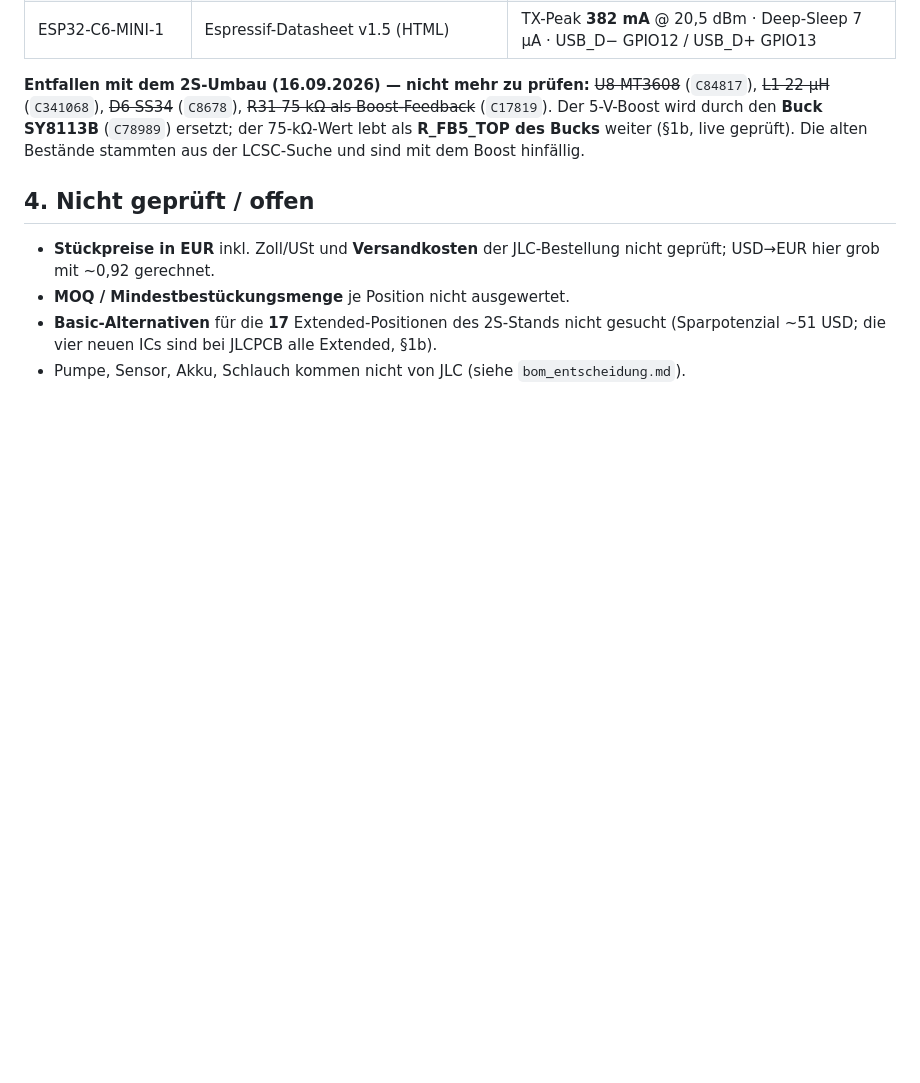
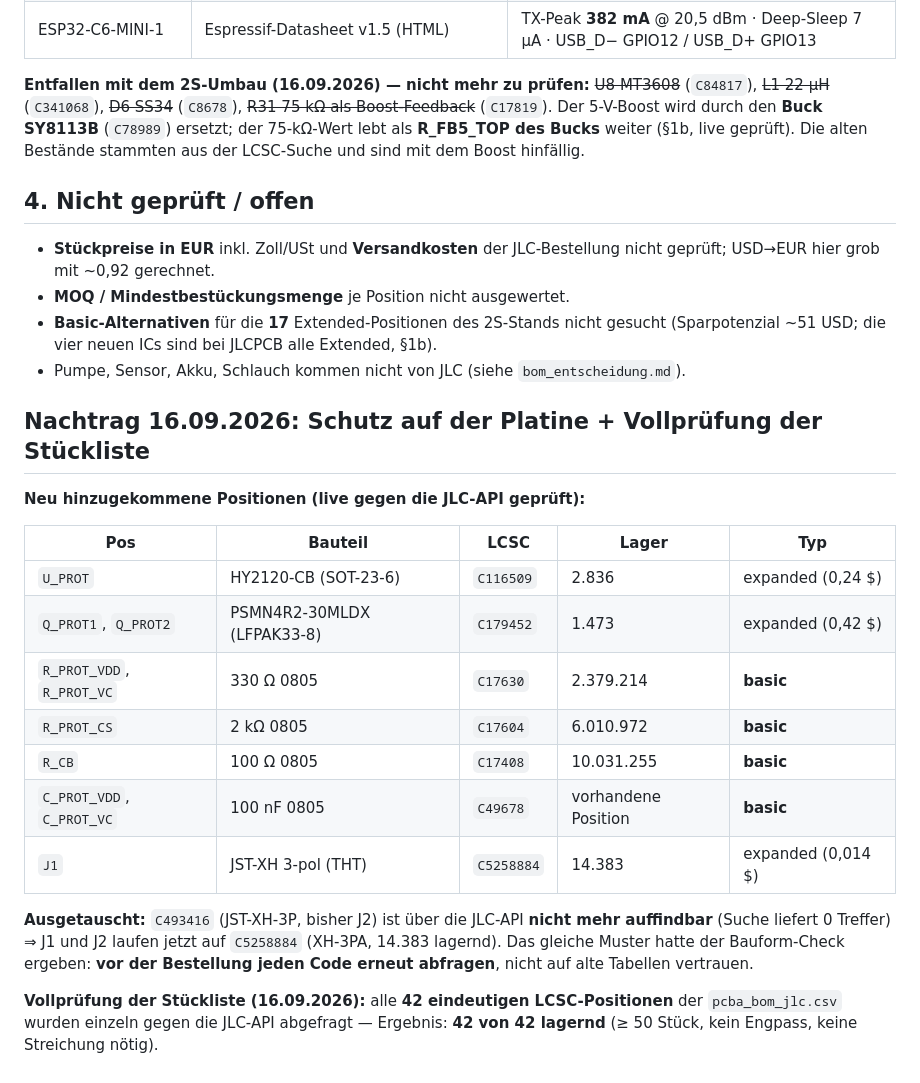
Before and after one commit to HermieTheTermi/cannabis-autopot, a Markdown page: hardware/pcba_verfuegbarkeit_jlc.md, the part around the change. GitHub-like rendering; blank space fills up the shorter version.

Commit message:
JLC-Verfuegbarkeit: alle 42 Positionen live geprueft und lagernd; neue Schutzbauteile dokumentiert

```diff
--- a/hardware/pcba_verfuegbarkeit_jlc.md
+++ b/hardware/pcba_verfuegbarkeit_jlc.md
@@ -144,3 +144,26 @@ LCSC-Suche und sind mit dem Boost hinfällig.
 - **Basic-Alternativen** für die **17** Extended-Positionen des 2S-Stands nicht gesucht
   (Sparpotenzial ~51 USD; die vier neuen ICs sind bei JLCPCB alle Extended, §1b).
 - Pumpe, Sensor, Akku, Schlauch kommen nicht von JLC (siehe `bom_entscheidung.md`).
+
+## Nachtrag 16.09.2026: Schutz auf der Platine + Vollprüfung der Stückliste
+
+**Neu hinzugekommene Positionen (live gegen die JLC-API geprüft):**
+
+| Pos | Bauteil | LCSC | Lager | Typ |
+|---|---|---|---|---|
+| `U_PROT` | HY2120-CB (SOT-23-6) | `C116509` | 2.836 | expanded (0,24 $) |
+| `Q_PROT1`, `Q_PROT2` | PSMN4R2-30MLDX (LFPAK33-8) | `C179452` | 1.473 | expanded (0,42 $) |
+| `R_PROT_VDD`, `R_PROT_VC` | 330 Ω 0805 | `C17630` | 2.379.214 | **basic** |
+| `R_PROT_CS` | 2 kΩ 0805 | `C17604` | 6.010.972 | **basic** |
+| `R_CB` | 100 Ω 0805 | `C17408` | 10.031.255 | **basic** |
+| `C_PROT_VDD`, `C_PROT_VC` | 100 nF 0805 | `C49678` | vorhandene Position | **basic** |
+| `J1` | JST-XH 3-pol (THT) | `C5258884` | 14.383 | expanded (0,014 $) |
+
+**Ausgetauscht:** `C493416` (JST-XH-3P, bisher J2) ist über die JLC-API **nicht mehr auffindbar**
+(Suche liefert 0 Treffer) ⇒ J1 und J2 laufen jetzt auf `C5258884` (XH-3PA, 14.383 lagernd).
+Das gleiche Muster hatte der Bauform-Check ergeben: **vor der Bestellung jeden Code erneut abfragen**,
+nicht auf alte Tabellen vertrauen.
+
+**Vollprüfung der Stückliste (16.09.2026):** alle **42 eindeutigen LCSC-Positionen** der
+`pcba_bom_jlc.csv` wurden einzeln gegen die JLC-API abgefragt — Ergebnis: **42 von 42 lagernd**
+(≥ 50 Stück, kein Engpass, keine Streichung nötig).
```
